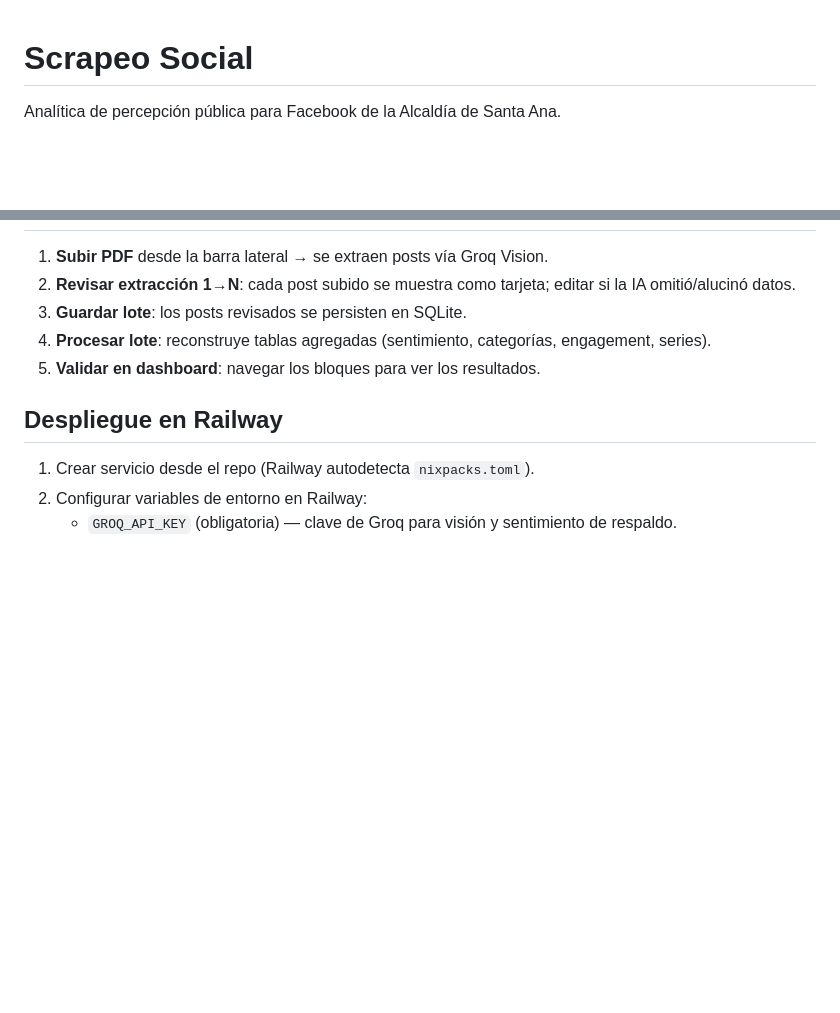
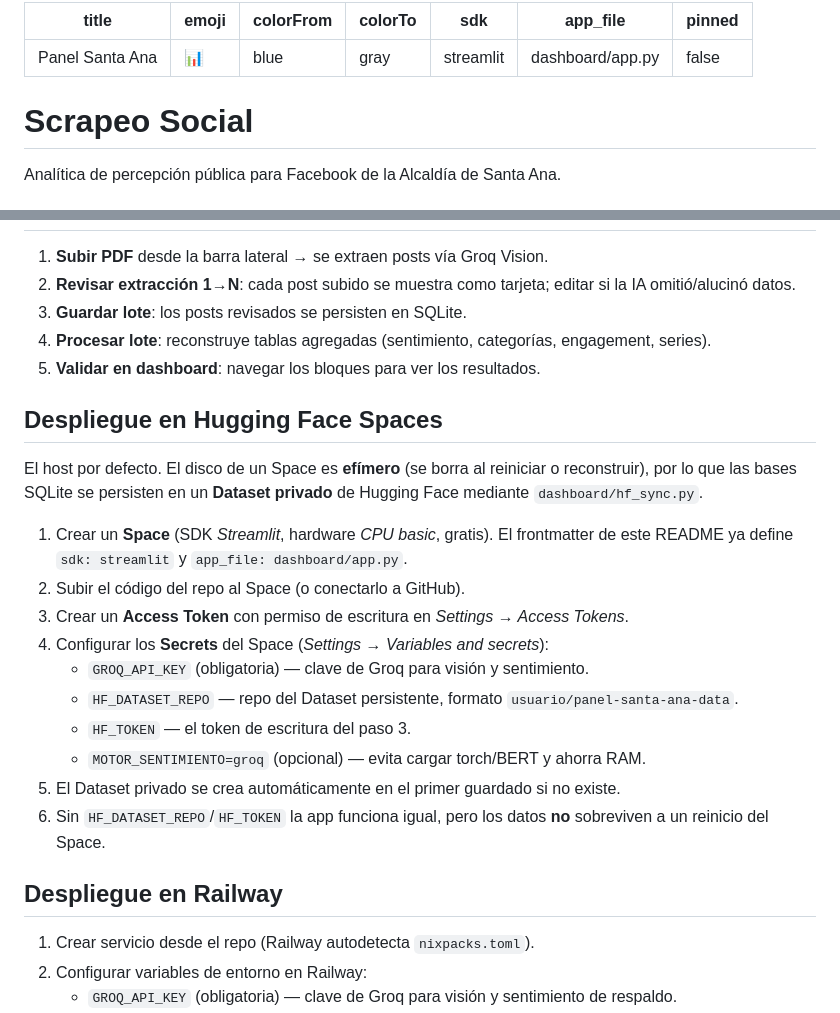
Before and after one commit to Dash-zorvak/scrap, a Markdown page: README.md, 2 parts joined by grey strips. Rendered like a GitHub page; blank space fills up the shorter version.

Commit message:
docs(README): frontmatter YAML para HF Spaces + guia de despliegue
Anade configuracion de Space (sdk streamlit, app_file en subcarpeta) y la
seccion de despliegue en Hugging Face Spaces con persistencia via Dataset.

```diff
--- a/README.md
+++ b/README.md
@@ -1,3 +1,13 @@
+---
+title: Panel Santa Ana
+emoji: 📊
+colorFrom: blue
+colorTo: gray
+sdk: streamlit
+app_file: dashboard/app.py
+pinned: false
+---
+
 # Scrapeo Social
 
 Analítica de percepción pública para Facebook de la Alcaldía de Santa Ana.
@@ -59,6 +69,27 @@ El dashboard se compone de cuatro bloques principales:
 4. **Procesar lote**: reconstruye tablas agregadas (sentimiento, categorías, engagement, series).
 5. **Validar en dashboard**: navegar los bloques para ver los resultados.
 
+## Despliegue en Hugging Face Spaces
+
+El host por defecto. El disco de un Space es **efímero** (se borra al reiniciar o
+reconstruir), por lo que las bases SQLite se persisten en un **Dataset privado**
+de Hugging Face mediante `dashboard/hf_sync.py`.
+
+1. Crear un **Space** (SDK *Streamlit*, hardware *CPU basic*, gratis). El
+   frontmatter de este README ya define `sdk: streamlit` y
+   `app_file: dashboard/app.py`.
+2. Subir el código del repo al Space (o conectarlo a GitHub).
+3. Crear un **Access Token** con permiso de escritura en
+   *Settings → Access Tokens*.
+4. Configurar los **Secrets** del Space (*Settings → Variables and secrets*):
+   - `GROQ_API_KEY` (obligatoria) — clave de Groq para visión y sentimiento.
+   - `HF_DATASET_REPO` — repo del Dataset persistente, formato `usuario/panel-santa-ana-data`.
+   - `HF_TOKEN` — el token de escritura del paso 3.
+   - `MOTOR_SENTIMIENTO=groq` (opcional) — evita cargar torch/BERT y ahorra RAM.
+5. El Dataset privado se crea automáticamente en el primer guardado si no existe.
+6. Sin `HF_DATASET_REPO`/`HF_TOKEN` la app funciona igual, pero los datos **no**
+   sobreviven a un reinicio del Space.
+
 ## Despliegue en Railway
 
 1. Crear servicio desde el repo (Railway autodetecta `nixpacks.toml`).
```
